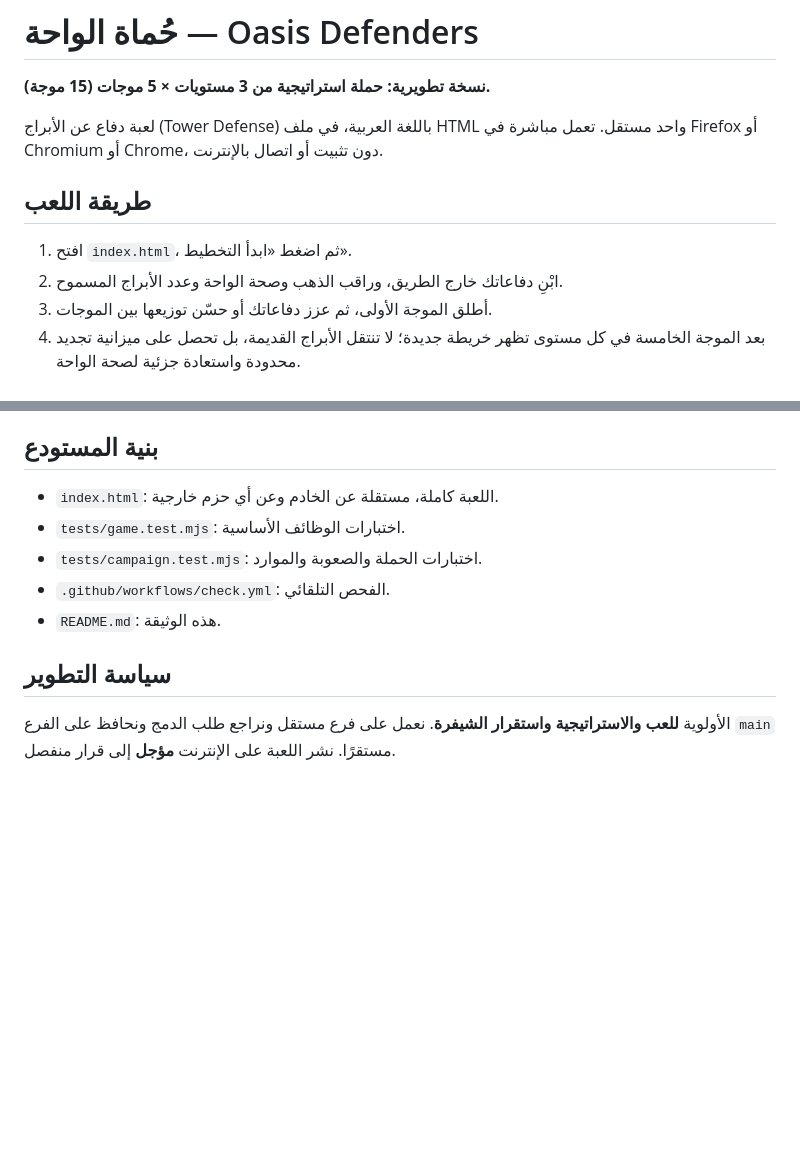
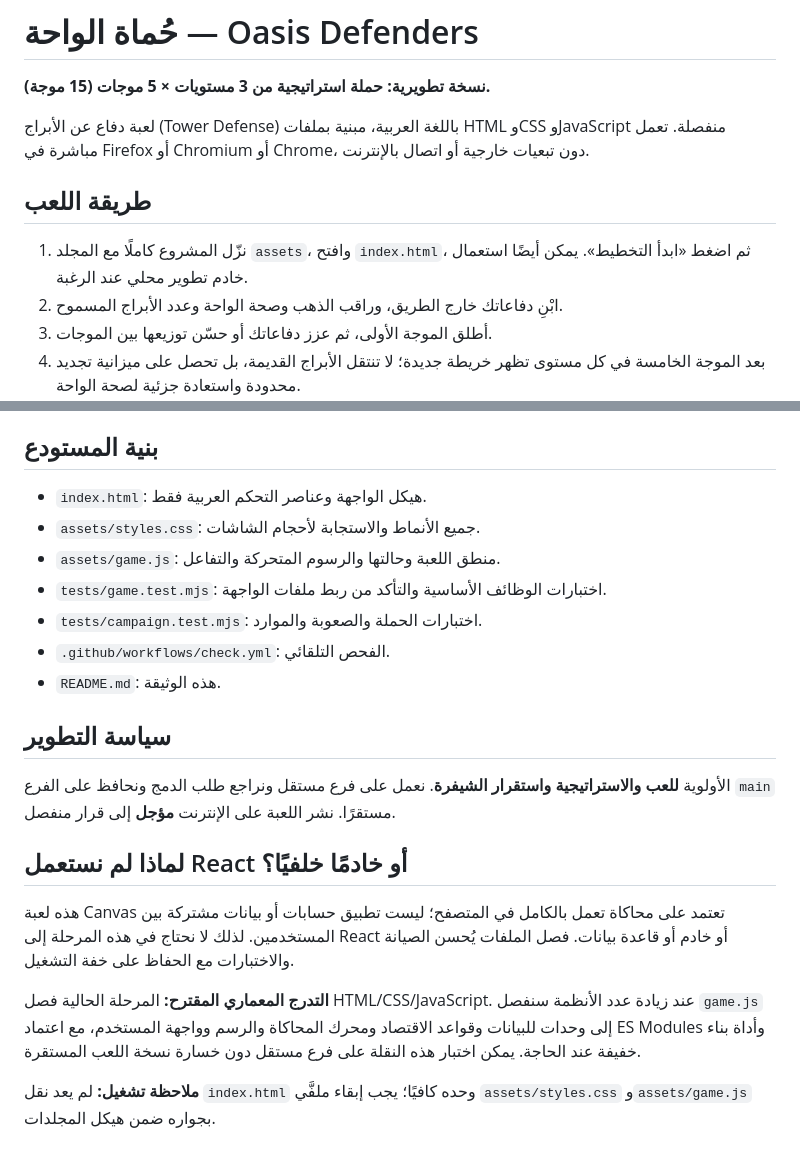
Before and after one commit to scientifica007/My_Game_001, a Markdown page: README.md, 2 parts joined by grey strips. GitHub-like rendering; blank space fills up the shorter version.

Commit message:
docs: explain separated web assets, offline play and future modular architecture

```diff
--- a/README.md
+++ b/README.md
@@ -2,11 +2,11 @@
 
 **نسخة تطويرية: حملة استراتيجية من 3 مستويات × 5 موجات (15 موجة).**
 
-لعبة دفاع عن الأبراج (Tower Defense) باللغة العربية، في ملف HTML واحد مستقل. تعمل مباشرة في Firefox أو Chromium أو Chrome، دون تثبيت أو اتصال بالإنترنت.
+لعبة دفاع عن الأبراج (Tower Defense) باللغة العربية، مبنية بملفات HTML وCSS وJavaScript منفصلة. تعمل مباشرة في Firefox أو Chromium أو Chrome، دون تبعيات خارجية أو اتصال بالإنترنت.
 
 ## طريقة اللعب
 
-1. افتح `index.html`، ثم اضغط «ابدأ التخطيط».
+1. نزّل المشروع كاملًا مع المجلد `assets`، وافتح `index.html`، ثم اضغط «ابدأ التخطيط». يمكن أيضًا استعمال خادم تطوير محلي عند الرغبة.
 2. ابْنِ دفاعاتك خارج الطريق، وراقب الذهب وصحة الواحة وعدد الأبراج المسموح.
 3. أطلق الموجة الأولى، ثم عزز دفاعاتك أو حسّن توزيعها بين الموجات.
 4. بعد الموجة الخامسة في كل مستوى تظهر خريطة جديدة؛ لا تنتقل الأبراج القديمة، بل تحصل على ميزانية تجديد محدودة واستعادة جزئية لصحة الواحة.
@@ -50,8 +50,10 @@ node --test tests/*.test.mjs
 
 ## بنية المستودع
 
-- `index.html`: اللعبة كاملة، مستقلة عن الخادم وعن أي حزم خارجية.
-- `tests/game.test.mjs`: اختبارات الوظائف الأساسية.
+- `index.html`: هيكل الواجهة وعناصر التحكم العربية فقط.
+- `assets/styles.css`: جميع الأنماط والاستجابة لأحجام الشاشات.
+- `assets/game.js`: منطق اللعبة وحالتها والرسوم المتحركة والتفاعل.
+- `tests/game.test.mjs`: اختبارات الوظائف الأساسية والتأكد من ربط ملفات الواجهة.
 - `tests/campaign.test.mjs`: اختبارات الحملة والصعوبة والموارد.
 - `.github/workflows/check.yml`: الفحص التلقائي.
 - `README.md`: هذه الوثيقة.
@@ -59,3 +61,11 @@ node --test tests/*.test.mjs
 ## سياسة التطوير
 
 الأولوية **للعب والاستراتيجية واستقرار الشيفرة**. نعمل على فرع مستقل ونراجع طلب الدمج ونحافظ على الفرع `main` مستقرًا. نشر اللعبة على الإنترنت **مؤجل** إلى قرار منفصل.
+
+## لماذا لم نستعمل React أو خادمًا خلفيًا؟
+
+هذه لعبة Canvas تعتمد على محاكاة تعمل بالكامل في المتصفح؛ ليست تطبيق حسابات أو بيانات مشتركة بين المستخدمين. لذلك لا نحتاج في هذه المرحلة إلى React أو خادم أو قاعدة بيانات. فصل الملفات يُحسن الصيانة والاختبارات مع الحفاظ على خفة التشغيل.
+
+**التدرج المعماري المقترح:** المرحلة الحالية فصل HTML/CSS/JavaScript. عند زيادة عدد الأنظمة سنفصل `game.js` إلى وحدات للبيانات وقواعد الاقتصاد ومحرك المحاكاة والرسم وواجهة المستخدم، مع اعتماد ES Modules وأداة بناء خفيفة عند الحاجة. يمكن اختبار هذه النقلة على فرع مستقل دون خسارة نسخة اللعب المستقرة.
+
+**ملاحظة تشغيل:** لم يعد نقل `index.html` وحده كافيًا؛ يجب إبقاء ملفَّي `assets/styles.css` و`assets/game.js` بجواره ضمن هيكل المجلدات.
```
